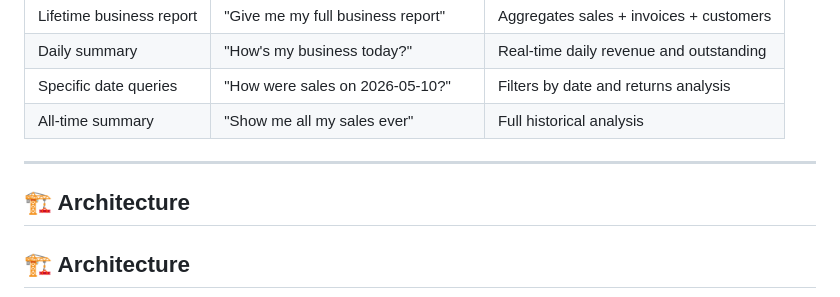
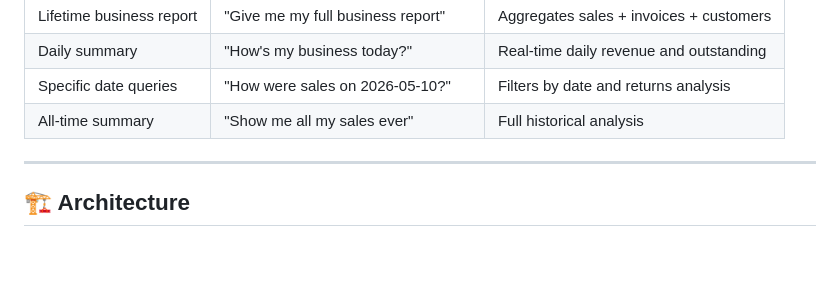
Before and after one commit to Eddward82/prosper-assistant, a Markdown page: README.md, the part around the change. GitHub-like rendering; blank space fills up the shorter version.

Commit message:
Fix duplicate architecture section in README
Removed duplicate architecture section header.

````diff
--- a/README.md
+++ b/README.md
@@ -33,7 +33,6 @@ Prosper Assistant changes that.
 
 ---
 
-## 🏗️ Architecture
 ## 🏗️ Architecture
 
 ```mermaid
````
